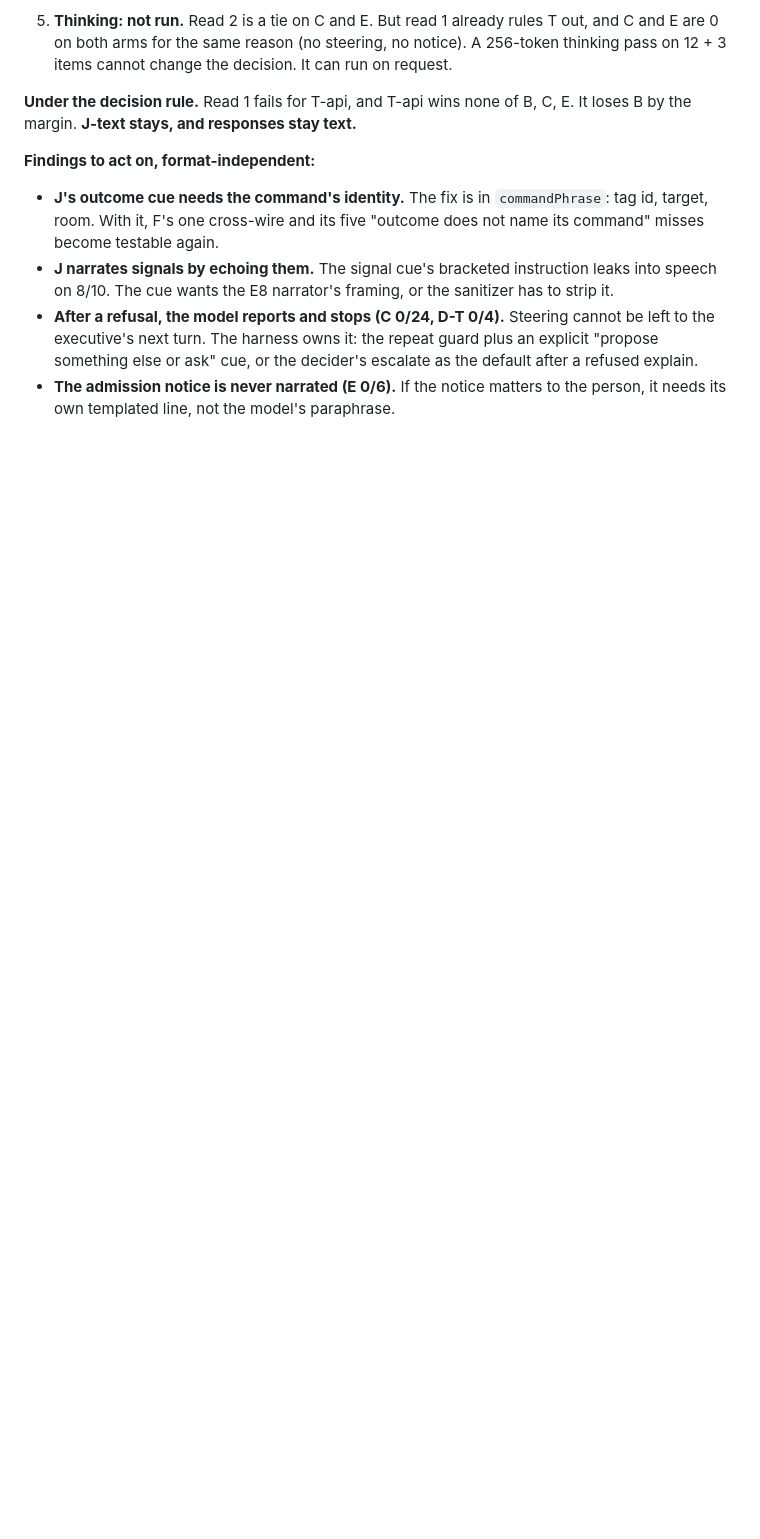
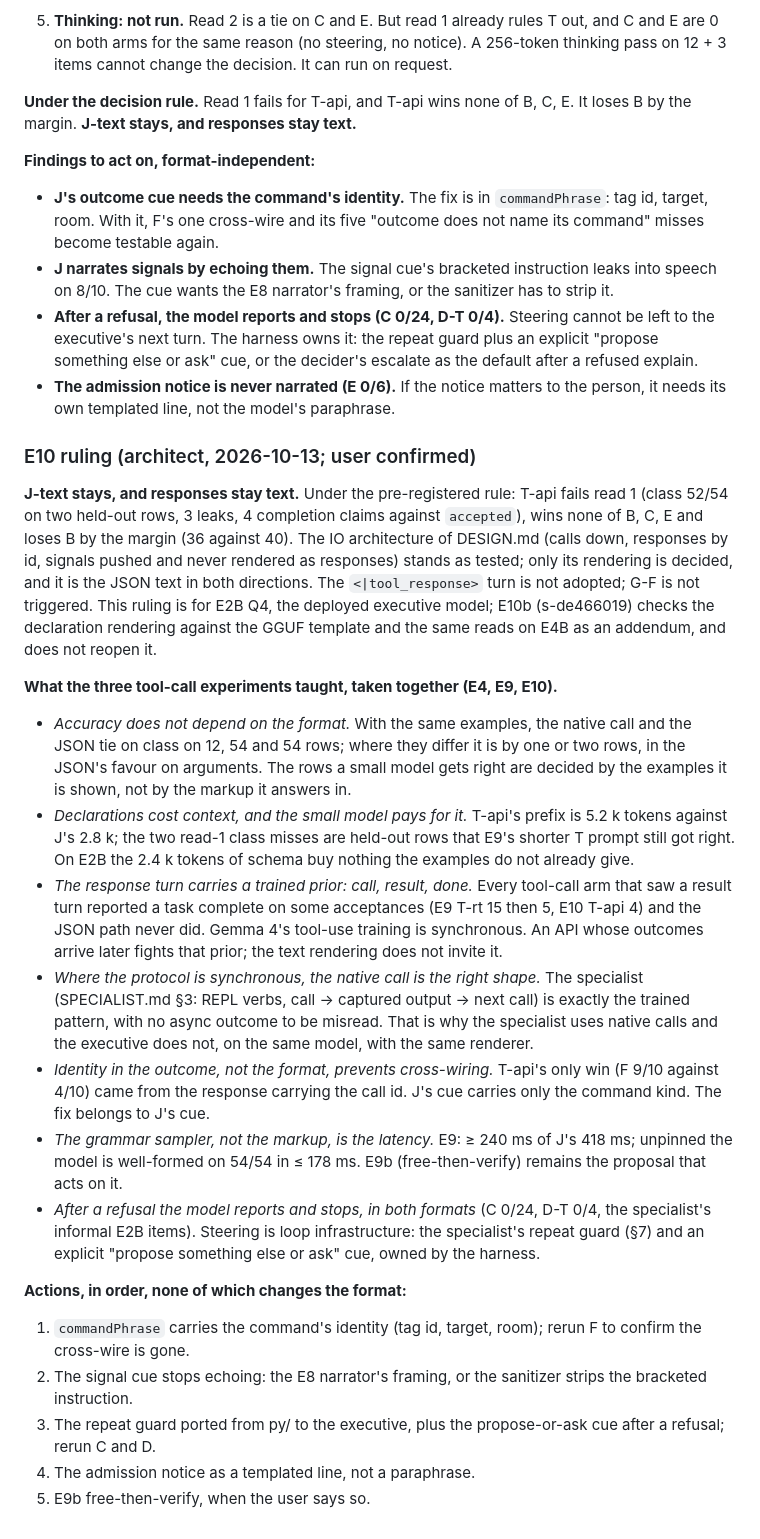
Before and after one commit to metis-lang-dev/metis-agent, a Markdown page: docs/MODEL-EXPERIMENTS.md, the part around the change. Rendered like a GitHub page; blank space fills up the shorter version.

Commit message:
docs: E10 ruling — J-text stays, responses stay text; the IO stands, its rendering is JSON; what E4/E9/E10 taught together (format-free accuracy, declarations cost context, the sync result prior, ids prevent cross-wiring); actions in order; DESIGN.md mapping marked ruled
Co-Authored-By: Claude Fable 5.1 <noreply@anthropic.com>

```diff
--- a/docs/MODEL-EXPERIMENTS.md
+++ b/docs/MODEL-EXPERIMENTS.md
@@ -826,3 +826,58 @@ Each arm has one prompt:
 - **J narrates signals by echoing them.** The signal cue's bracketed instruction leaks into speech on 8/10. The cue wants the E8 narrator's framing, or the sanitizer has to strip it.
 - **After a refusal, the model reports and stops (C 0/24, D-T 0/4).** Steering cannot be left to the executive's next turn. The harness owns it: the repeat guard plus an explicit "propose something else or ask" cue, or the decider's escalate as the default after a refused explain.
 - **The admission notice is never narrated (E 0/6).** If the notice matters to the person, it needs its own templated line, not the model's paraphrase.
+
+### E10 ruling (architect, 2026-10-13; user confirmed)
+
+**J-text stays, and responses stay text.** Under the pre-registered rule:
+T-api fails read 1 (class 52/54 on two held-out rows, 3 leaks, 4 completion
+claims against `accepted`), wins none of B, C, E and loses B by the margin
+(36 against 40). The IO architecture of DESIGN.md (calls down, responses by
+id, signals pushed and never rendered as responses) stands as tested; only
+its rendering is decided, and it is the JSON text in both directions. The
+`<|tool_response>` turn is not adopted; G-F is not triggered. This ruling
+is for E2B Q4, the deployed executive model; E10b (s-de466019) checks the
+declaration rendering against the GGUF template and the same reads on E4B
+as an addendum, and does not reopen it.
+
+**What the three tool-call experiments taught, taken together (E4, E9, E10).**
+
+- *Accuracy does not depend on the format.* With the same examples, the
+  native call and the JSON tie on class on 12, 54 and 54 rows; where they
+  differ it is by one or two rows, in the JSON's favour on arguments. The
+  rows a small model gets right are decided by the examples it is shown,
+  not by the markup it answers in.
+- *Declarations cost context, and the small model pays for it.* T-api's
+  prefix is 5.2 k tokens against J's 2.8 k; the two read-1 class misses
+  are held-out rows that E9's shorter T prompt still got right. On E2B the
+  2.4 k tokens of schema buy nothing the examples do not already give.
+- *The response turn carries a trained prior: call, result, done.* Every
+  tool-call arm that saw a result turn reported a task complete on some
+  acceptances (E9 T-rt 15 then 5, E10 T-api 4) and the JSON path never did.
+  Gemma 4's tool-use training is synchronous. An API whose outcomes arrive
+  later fights that prior; the text rendering does not invite it.
+- *Where the protocol is synchronous, the native call is the right shape.*
+  The specialist (SPECIALIST.md §3: REPL verbs, call → captured output →
+  next call) is exactly the trained pattern, with no async outcome to be
+  misread. That is why the specialist uses native calls and the executive
+  does not, on the same model, with the same renderer.
+- *Identity in the outcome, not the format, prevents cross-wiring.* T-api's
+  only win (F 9/10 against 4/10) came from the response carrying the call
+  id. J's cue carries only the command kind. The fix belongs to J's cue.
+- *The grammar sampler, not the markup, is the latency.* E9: ≥ 240 ms of
+  J's 418 ms; unpinned the model is well-formed on 54/54 in ≤ 178 ms. E9b
+  (free-then-verify) remains the proposal that acts on it.
+- *After a refusal the model reports and stops, in both formats* (C 0/24,
+  D-T 0/4, the specialist's informal E2B items). Steering is loop
+  infrastructure: the specialist's repeat guard (§7) and an explicit
+  "propose something else or ask" cue, owned by the harness.
+
+**Actions, in order, none of which changes the format:**
+1. `commandPhrase` carries the command's identity (tag id, target, room);
+   rerun F to confirm the cross-wire is gone.
+2. The signal cue stops echoing: the E8 narrator's framing, or the
+   sanitizer strips the bracketed instruction.
+3. The repeat guard ported from py/ to the executive, plus the
+   propose-or-ask cue after a refusal; rerun C and D.
+4. The admission notice as a templated line, not a paraphrase.
+5. E9b free-then-verify, when the user says so.
```
Also changed, not shown: docs/DESIGN.md (+6 -0 lines).
